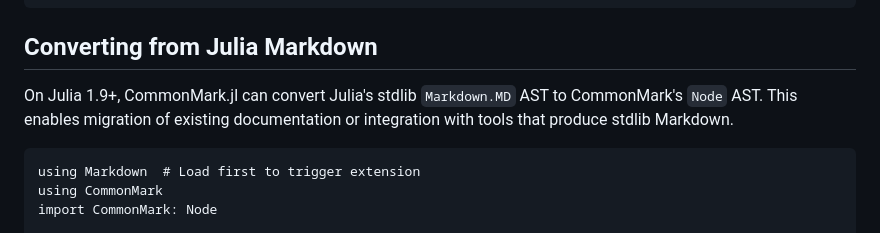
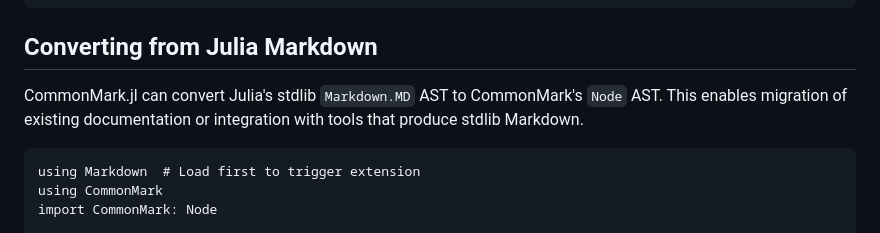
Before and after one commit to MichaelHatherly/CommonMark.jl, a Markdown page: docs/src/ast.md, the part around the change. Drawn GitHub-style.

Commit message:
docs: remove 1.9+ version note, now works on all versions

````diff
--- a/docs/src/ast.md
+++ b/docs/src/ast.md
@@ -716,9 +716,9 @@ CM.html(doc)
 
 ## Converting from Julia Markdown
 
-On Julia 1.9+, CommonMark.jl can convert Julia's stdlib `Markdown.MD` AST to
-CommonMark's `Node` AST. This enables migration of existing documentation or
-integration with tools that produce stdlib Markdown.
+CommonMark.jl can convert Julia's stdlib `Markdown.MD` AST to CommonMark's
+`Node` AST. This enables migration of existing documentation or integration
+with tools that produce stdlib Markdown.
 
 ```@example ast-stdlib
 using Markdown  # Load first to trigger extension
````
